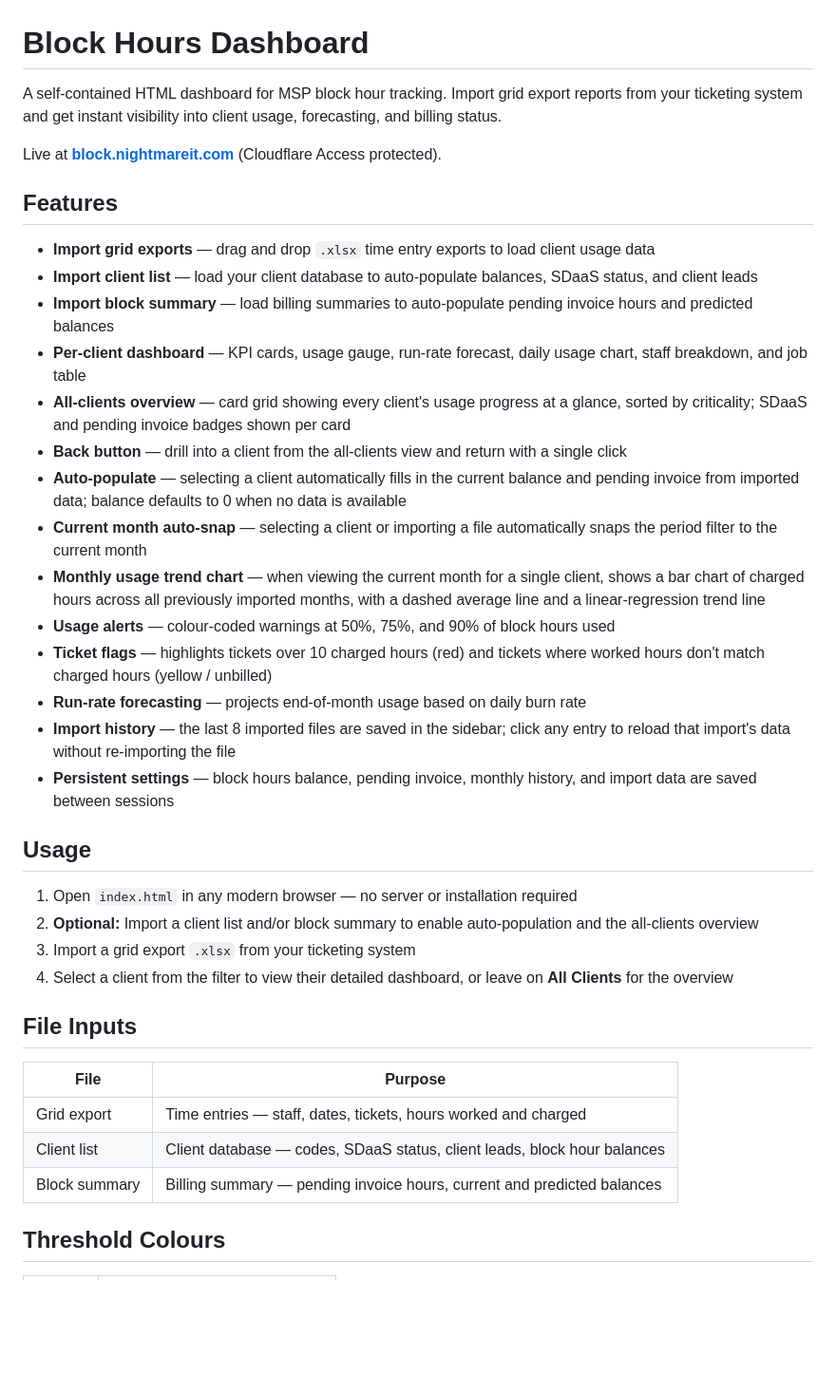
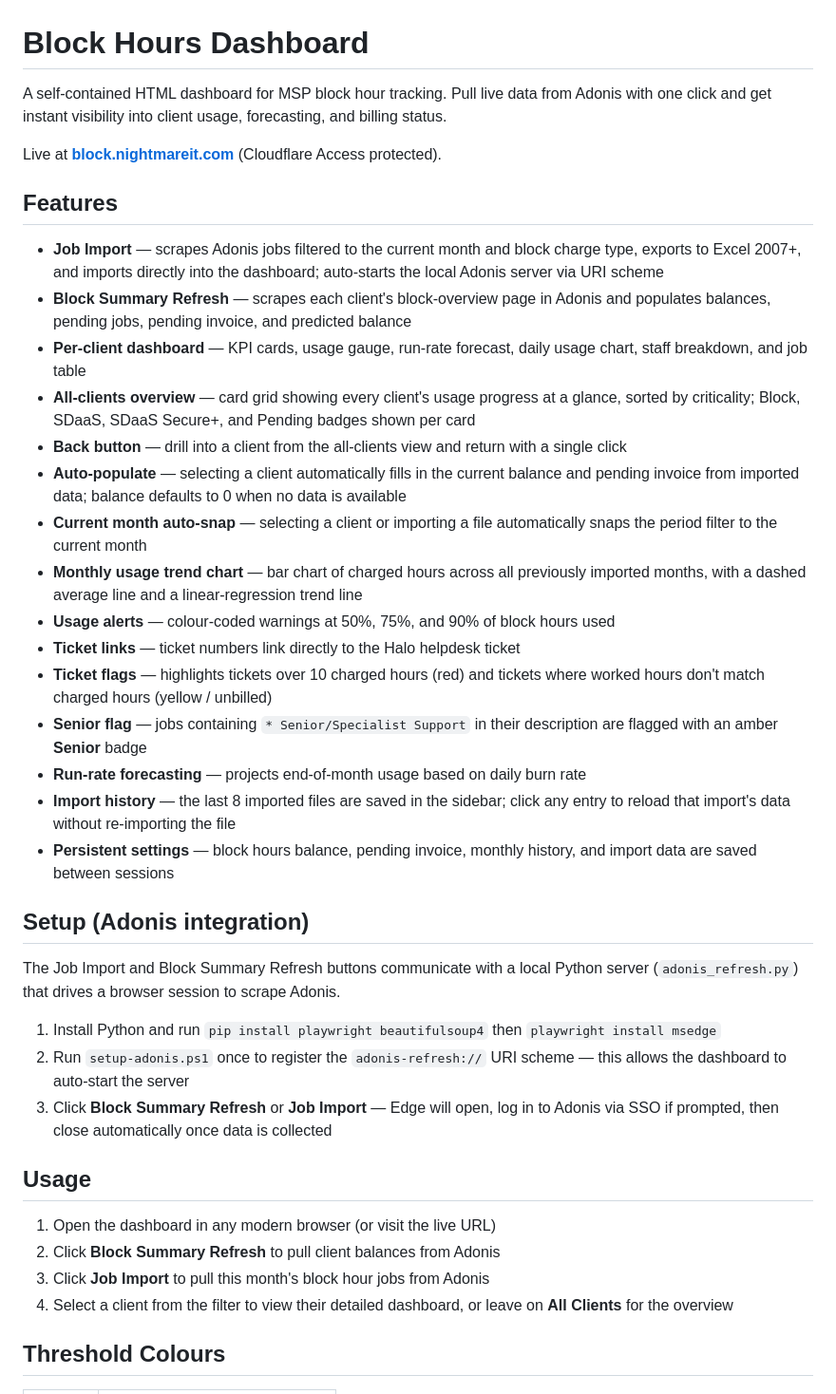
Before and after one commit to ScreechyX/block-hours-dashboard, a Markdown page: README.md, the part around the change. Shown at 95% size. GitHub-like rendering; blank space fills up the shorter version.

Commit message:
Update README — reflect Adonis integration, Job Import, and new features
Co-Authored-By: Claude Sonnet 4.6 <noreply@anthropic.com>

```diff
--- a/README.md
+++ b/README.md
@@ -1,40 +1,41 @@
 # Block Hours Dashboard
 
-A self-contained HTML dashboard for MSP block hour tracking. Import grid export reports from your ticketing system and get instant visibility into client usage, forecasting, and billing status.
+A self-contained HTML dashboard for MSP block hour tracking. Pull live data from Adonis with one click and get instant visibility into client usage, forecasting, and billing status.
 
 Live at **[block.nightmareit.com](https://block.nightmareit.com)** (Cloudflare Access protected).
 
 ## Features
 
-- **Import grid exports** — drag and drop `.xlsx` time entry exports to load client usage data
-- **Import client list** — load your client database to auto-populate balances, SDaaS status, and client leads
-- **Import block summary** — load billing summaries to auto-populate pending invoice hours and predicted balances
+- **Job Import** — scrapes Adonis jobs filtered to the current month and block charge type, exports to Excel 2007+, and imports directly into the dashboard; auto-starts the local Adonis server via URI scheme
+- **Block Summary Refresh** — scrapes each client's block-overview page in Adonis and populates balances, pending jobs, pending invoice, and predicted balance
 - **Per-client dashboard** — KPI cards, usage gauge, run-rate forecast, daily usage chart, staff breakdown, and job table
-- **All-clients overview** — card grid showing every client's usage progress at a glance, sorted by criticality; SDaaS and pending invoice badges shown per card
+- **All-clients overview** — card grid showing every client's usage progress at a glance, sorted by criticality; Block, SDaaS, SDaaS Secure+, and Pending badges shown per card
 - **Back button** — drill into a client from the all-clients view and return with a single click
 - **Auto-populate** — selecting a client automatically fills in the current balance and pending invoice from imported data; balance defaults to 0 when no data is available
 - **Current month auto-snap** — selecting a client or importing a file automatically snaps the period filter to the current month
-- **Monthly usage trend chart** — when viewing the current month for a single client, shows a bar chart of charged hours across all previously imported months, with a dashed average line and a linear-regression trend line
+- **Monthly usage trend chart** — bar chart of charged hours across all previously imported months, with a dashed average line and a linear-regression trend line
 - **Usage alerts** — colour-coded warnings at 50%, 75%, and 90% of block hours used
+- **Ticket links** — ticket numbers link directly to the Halo helpdesk ticket
 - **Ticket flags** — highlights tickets over 10 charged hours (red) and tickets where worked hours don't match charged hours (yellow / unbilled)
+- **Senior flag** — jobs containing `* Senior/Specialist Support` in their description are flagged with an amber **Senior** badge
 - **Run-rate forecasting** — projects end-of-month usage based on daily burn rate
 - **Import history** — the last 8 imported files are saved in the sidebar; click any entry to reload that import's data without re-importing the file
 - **Persistent settings** — block hours balance, pending invoice, monthly history, and import data are saved between sessions
 
+## Setup (Adonis integration)
+
+The Job Import and Block Summary Refresh buttons communicate with a local Python server (`adonis_refresh.py`) that drives a browser session to scrape Adonis.
+
+1. Install Python and run `pip install playwright beautifulsoup4` then `playwright install msedge`
+2. Run `setup-adonis.ps1` once to register the `adonis-refresh://` URI scheme — this allows the dashboard to auto-start the server
+3. Click **Block Summary Refresh** or **Job Import** — Edge will open, log in to Adonis via SSO if prompted, then close automatically once data is collected
+
 ## Usage
 
-1. Open `index.html` in any modern browser — no server or installation required
-2. **Optional:** Import a client list and/or block summary to enable auto-population and the all-clients overview
-3. Import a grid export `.xlsx` from your ticketing system
+1. Open the dashboard in any modern browser (or visit the live URL)
+2. Click **Block Summary Refresh** to pull client balances from Adonis
+3. Click **Job Import** to pull this month's block hour jobs from Adonis
 4. Select a client from the filter to view their detailed dashboard, or leave on **All Clients** for the overview
-
-## File Inputs
-
-| File | Purpose |
-|------|---------|
-| Grid export | Time entries — staff, dates, tickets, hours worked and charged |
-| Client list | Client database — codes, SDaaS status, client leads, block hour balances |
-| Block summary | Billing summary — pending invoice hours, current and predicted balances |
 
 ## Threshold Colours
 
```
